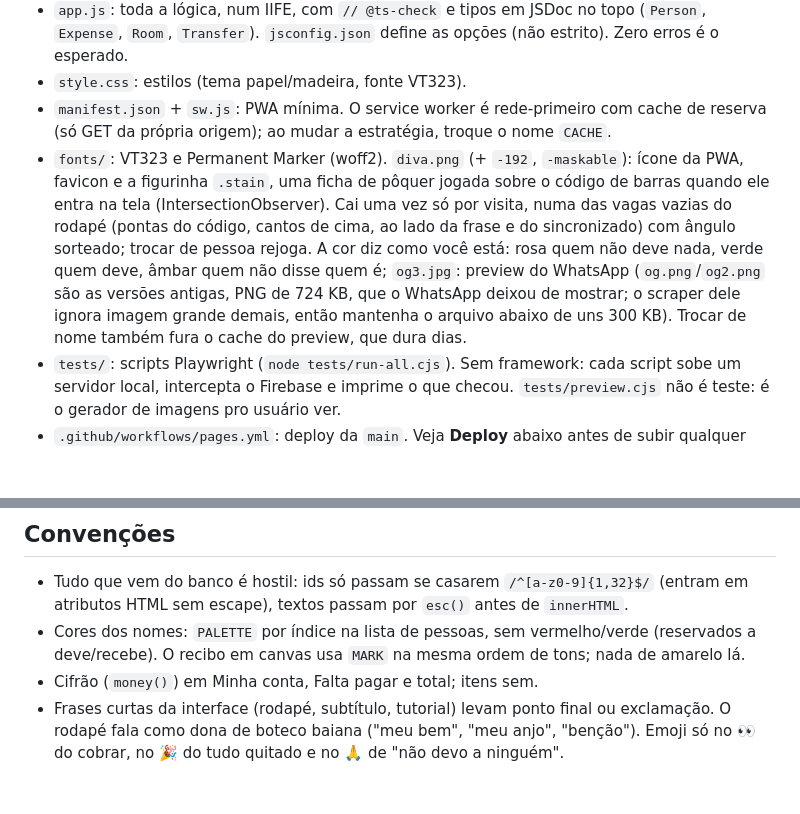
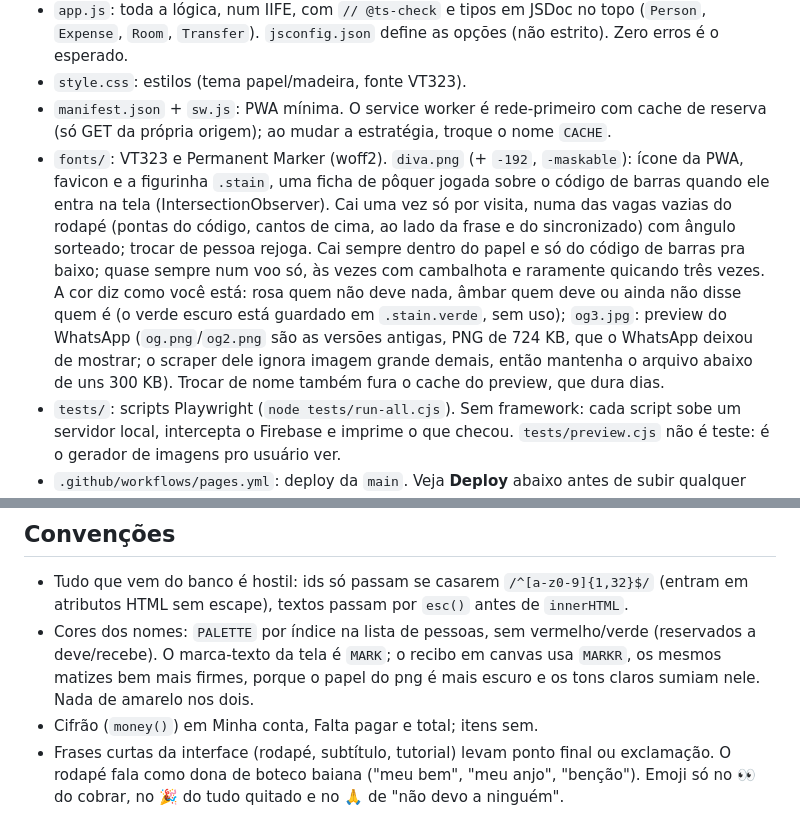
Before and after one commit to fernandollisboa/tolisao, a Markdown page: CLAUDE.md, 2 parts joined by grey strips. Rendered like a GitHub page; blank space fills up the shorter version.

Commit message:
CLAUDE.md: ficha só no rodapé, âmbar pra quem deve, e o MARKR do recibo
Co-Authored-By: Claude Opus 5 <noreply@anthropic.com>
Claude-Session: https://claude.ai/code/session_01MbyDg9agwcoS2AMX3ZLJ2P

```diff
--- a/CLAUDE.md
+++ b/CLAUDE.md
@@ -12,7 +12,7 @@ Site: https://fernandollisboa.github.io/tolisao/ (link curto: tinyurl.com/tolisa
 - `app.js`: toda a lógica, num IIFE, com `// @ts-check` e tipos em JSDoc no topo (`Person`, `Expense`, `Room`, `Transfer`). `jsconfig.json` define as opções (não estrito). Zero erros é o esperado.
 - `style.css`: estilos (tema papel/madeira, fonte VT323).
 - `manifest.json` + `sw.js`: PWA mínima. O service worker é rede-primeiro com cache de reserva (só GET da própria origem); ao mudar a estratégia, troque o nome `CACHE`.
-- `fonts/`: VT323 e Permanent Marker (woff2). `diva.png` (+ `-192`, `-maskable`): ícone da PWA, favicon e a figurinha `.stain`, uma ficha de pôquer jogada sobre o código de barras quando ele entra na tela (IntersectionObserver). Cai uma vez só por visita, numa das vagas vazias do rodapé (pontas do código, cantos de cima, ao lado da frase e do sincronizado) com ângulo sorteado; trocar de pessoa rejoga. A cor diz como você está: rosa quem não deve nada, verde quem deve, âmbar quem não disse quem é; `og3.jpg`: preview do WhatsApp (`og.png`/`og2.png` são as versões antigas, PNG de 724 KB, que o WhatsApp deixou de mostrar; o scraper dele ignora imagem grande demais, então mantenha o arquivo abaixo de uns 300 KB). Trocar de nome também fura o cache do preview, que dura dias.
+- `fonts/`: VT323 e Permanent Marker (woff2). `diva.png` (+ `-192`, `-maskable`): ícone da PWA, favicon e a figurinha `.stain`, uma ficha de pôquer jogada sobre o código de barras quando ele entra na tela (IntersectionObserver). Cai uma vez só por visita, numa das vagas vazias do rodapé (pontas do código, cantos de cima, ao lado da frase e do sincronizado) com ângulo sorteado; trocar de pessoa rejoga. Cai sempre dentro do papel e só do código de barras pra baixo; quase sempre num voo só, às vezes com cambalhota e raramente quicando três vezes. A cor diz como você está: rosa quem não deve nada, âmbar quem deve ou ainda não disse quem é (o verde escuro está guardado em `.stain.verde`, sem uso); `og3.jpg`: preview do WhatsApp (`og.png`/`og2.png` são as versões antigas, PNG de 724 KB, que o WhatsApp deixou de mostrar; o scraper dele ignora imagem grande demais, então mantenha o arquivo abaixo de uns 300 KB). Trocar de nome também fura o cache do preview, que dura dias.
 - `tests/`: scripts Playwright (`node tests/run-all.cjs`). Sem framework: cada script sobe um servidor local, intercepta o Firebase e imprime o que checou. `tests/preview.cjs` não é teste: é o gerador de imagens pro usuário ver.
 - `.github/workflows/pages.yml`: deploy da `main`. Veja **Deploy** abaixo antes de subir qualquer coisa.
 - Evento recém-criado: nada abre sozinho. O `#whoBtn` do cabeçalho é a única coisa clicável — leva à tela de gente (`showSetup`) quando o evento não tem ninguém, e ao `showWho` quando já tem. Sem gasto anotado o zap some e, depois que a pessoa diz quem é, o balão `#dica` aponta pro ✎.
@@ -53,7 +53,7 @@ O próprio workflow confere no fim se o site já responde com a versão nova, e
 ## Convenções
 
 - Tudo que vem do banco é hostil: ids só passam se casarem `/^[a-z0-9]{1,32}$/` (entram em atributos HTML sem escape), textos passam por `esc()` antes de `innerHTML`.
-- Cores dos nomes: `PALETTE` por índice na lista de pessoas, sem vermelho/verde (reservados a deve/recebe). O recibo em canvas usa `MARK` na mesma ordem de tons; nada de amarelo lá.
+- Cores dos nomes: `PALETTE` por índice na lista de pessoas, sem vermelho/verde (reservados a deve/recebe). O marca-texto da tela é `MARK`; o recibo em canvas usa `MARKR`, os mesmos matizes bem mais firmes, porque o papel do png é mais escuro e os tons claros sumiam nele. Nada de amarelo nos dois.
 - Cifrão (`money()`) em Minha conta, Falta pagar e total; itens sem.
 - Frases curtas da interface (rodapé, subtítulo, tutorial) levam ponto final ou exclamação. O rodapé fala como dona de boteco baiana ("meu bem", "meu anjo", "benção"). Emoji só no 👀 do cobrar, no 🎉 do tudo quitado e no 🙏 de "não devo a ninguém".
 - Ações ficam só em Minha conta: nas linhas de quem você deve aparecem `quitar` (✔, com sombra) e `copiar pix`. A seção Falta pagar (`#settle`) é só leitura, mostra quem paga quem. O `cobrar` segue no código atrás da constante `COBRAR`, hoje desligado. O link `desfazer` nas linhas pagas sai pela constante `DESFAZER`; existe pra testar. A lista de gente no rodapé (`#peopleSec`, com o `,+` que adiciona) sai pela constante `MEMBROS`, hoje desligada; os testes `ui` e `xss` revelam a seção pra exercitá-la. O jeito de dividir é a própria palavra da frase do `#splitHint`: `igualmente` é um link que vira `em partes diferentes` e volta; no caso de empréstimo a frase termina oferecendo o mesmo link. Texto do zap (`summaryText`) leva o acerto e o link do evento; a imagem (`renderReceipt`) leva itens e um saldo que é só quem paga quem mais os já quites; os nomes aparecem marcados dentro das próprias linhas, sem legenda no topo.
```
